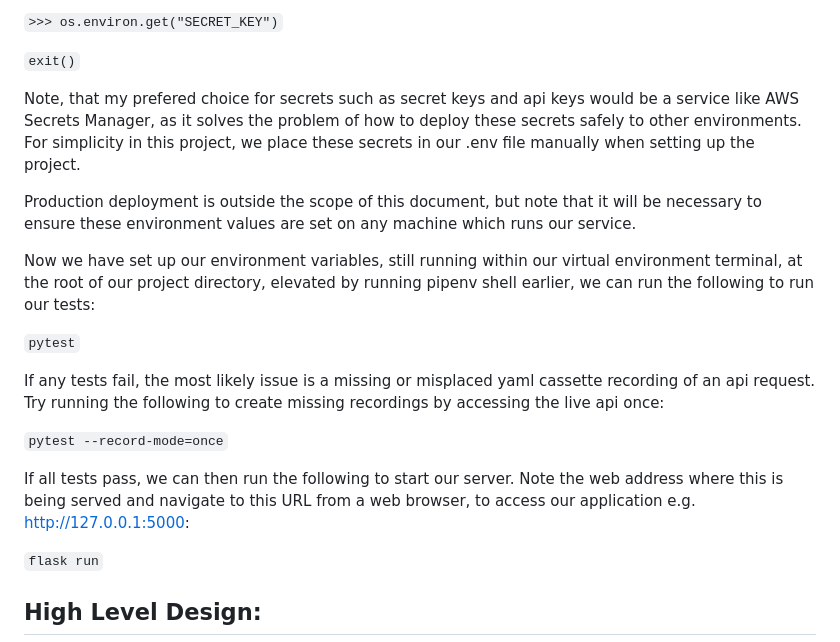
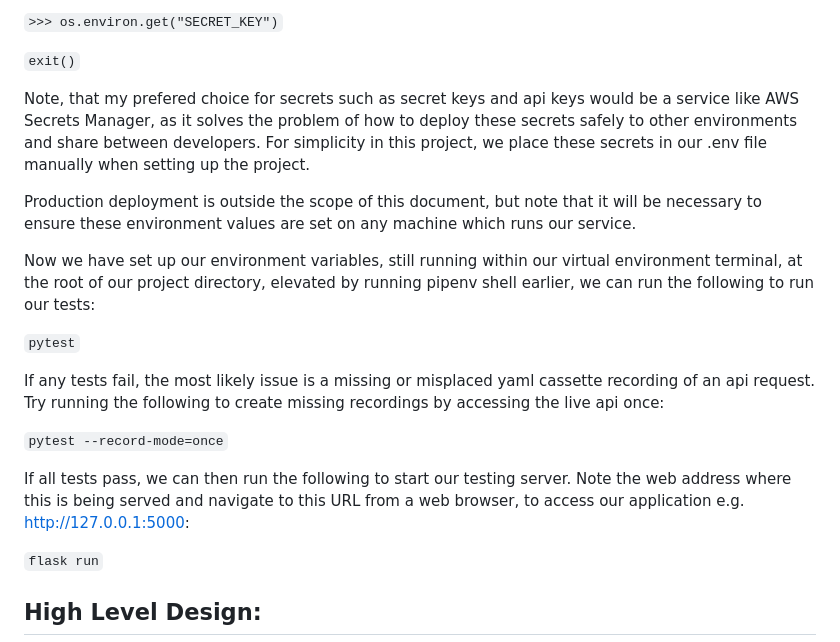
Before and after one commit to anettleship/adrian-al-techtest-app, a Markdown page: README.md, the part around the change printed below. GitHub-like rendering.

```diff
--- a/README.md
+++ b/README.md
@@ -64,7 +67,7 @@ We can verify the .env is being loaded successfully by running the following to
 
 `exit()`
 
-Note, that my prefered choice for secrets such as secret keys and api keys would be a service like AWS Secrets Manager, as it solves the problem of how to deploy these secrets safely to other environments. For simplicity in this project, we place these secrets in our .env file manually when setting up the project.
+Note, that my prefered choice for secrets such as secret keys and api keys would be a service like AWS Secrets Manager, as it solves the problem of how to deploy these secrets safely to other environments and share between developers. For simplicity in this project, we place these secrets in our .env file manually when setting up the project.
 
 Production deployment is outside the scope of this document, but note that it will be necessary to ensure these environment values are set on any machine which runs our service.
 
@@ -76,7 +79,7 @@ If any tests fail, the most likely issue is a missing or misplaced yaml cassette
 
 `pytest --record-mode=once`
 
-If all tests pass, we can then run the following to start our server. Note the web address where this is being served and navigate to this URL from a web browser, to access our application e.g. http://127.0.0.1:5000:
+If all tests pass, we can then run the following to start our testing server. Note the web address where this is being served and navigate to this URL from a web browser, to access our application e.g. http://127.0.0.1:5000:
 
 `flask run`
 
```
Also changed, not shown: other parts of README.md (+17 -15 lines).
